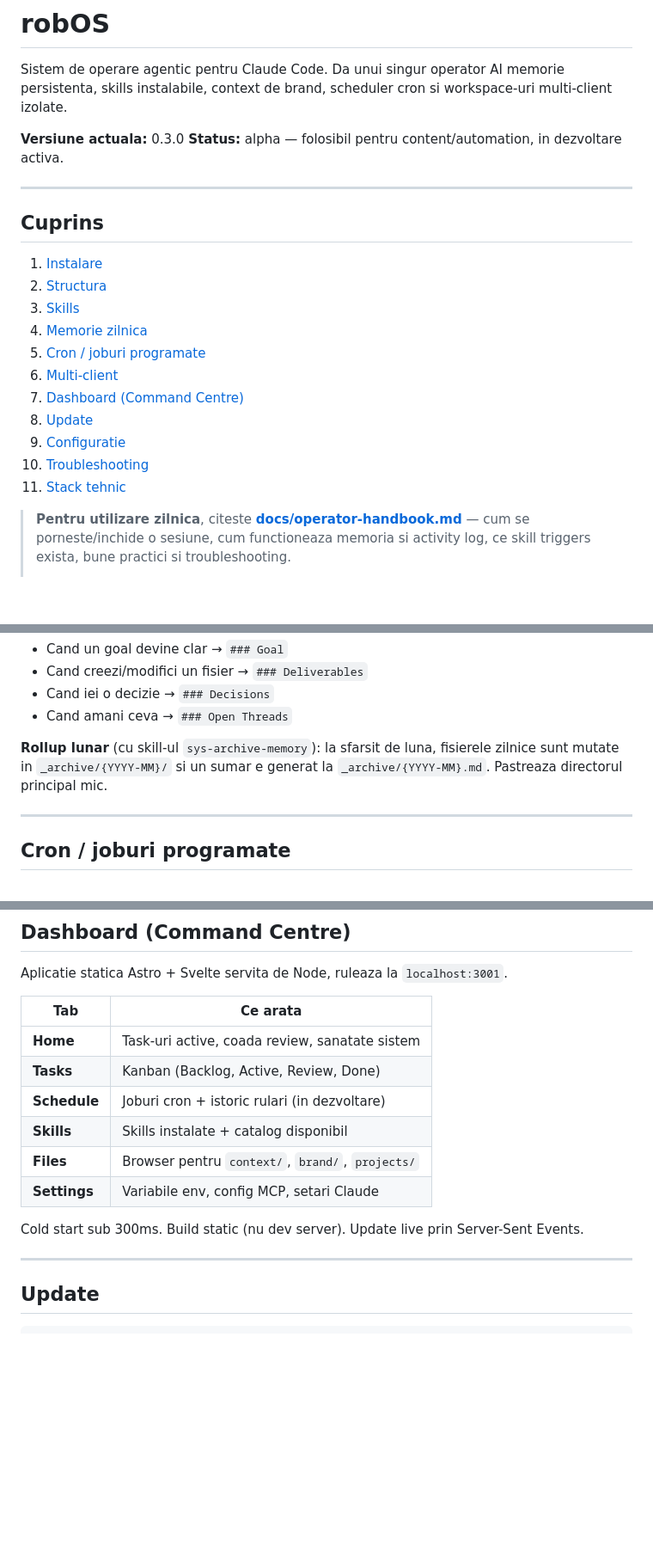
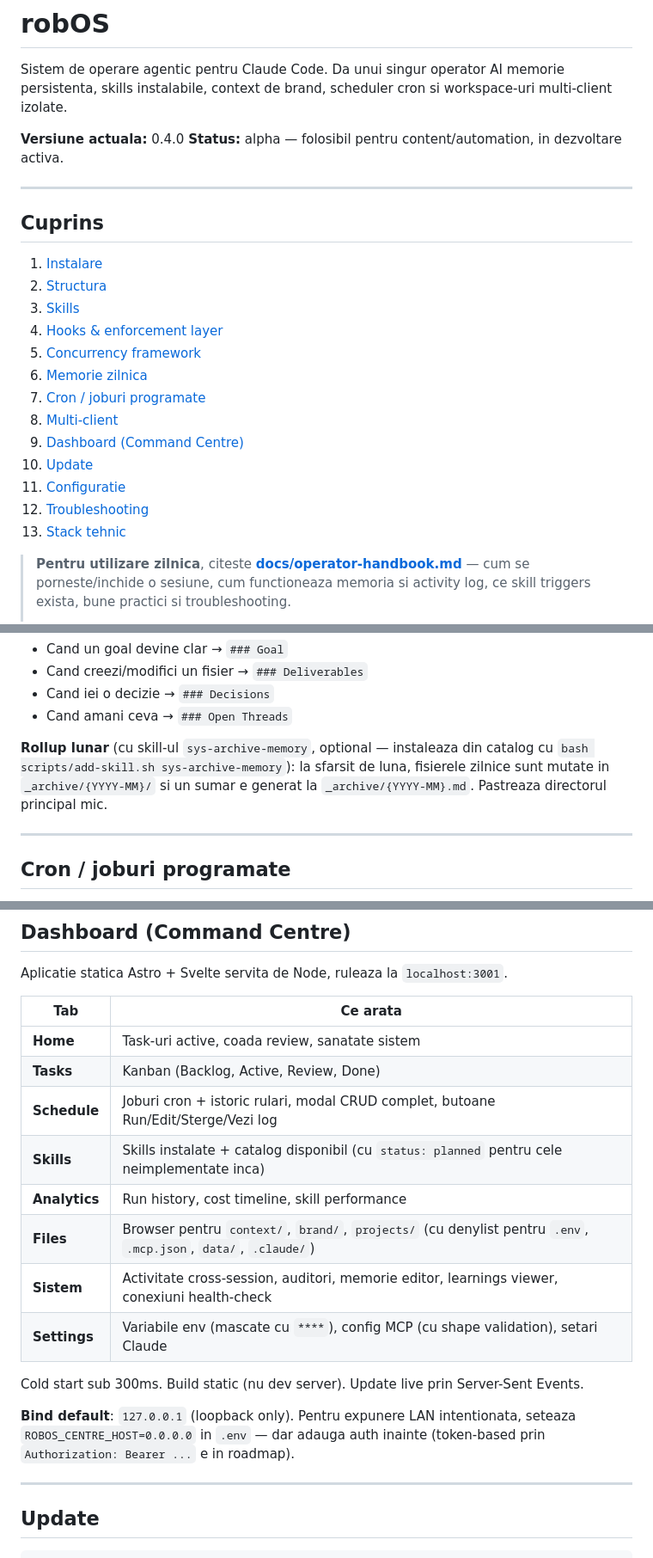
Before and after one commit to ulmeanuadrian/robos, a Markdown page: README.md, 3 parts joined by grey strips. Shown at 86% size. Rendered like a GitHub page; blank space fills up the shorter version.

Commit message:
docs(README): bump 0.4.0 + add Hooks section + Concurrency framework section + dashboard truth
Five drift items addressed in one pass:

1. Version: 0.3.0 → 0.4.0 (matching VERSION + CHANGELOG)

2. Dashboard tabs table outdated:
   - Said 6 tabs, actually 8 (Analytics + Sistem missing)
   - Schedule labeled "in dezvoltare" but 0.3.0 made it complete
   - Updated to list all 8 with current capabilities + denylist
     and shape-validation notes
   - Added bind 127.0.0.1 default + ROBOS_CENTRE_HOST opt-in note

3. New "Hooks & enforcement layer" section (was zero mentions in README
   despite hooks being THE enforcement point of robOS):
   - UserPromptSubmit + Stop hook table with file links
   - hook-errors.ndjson visibility note
   - Cron complementary jobs (audit-startup, session-timeout, learnings-aggregator)

4. New "Concurrency framework" section (8 parallelized skills + 5
   documented patterns + global rules + helper paths):
   - Pattern table mapping each pattern to a skill example + failure mode
   - Pointer to AGENTS.md for full spec
   - Helper + smoke commands

5. sys-archive-memory rollup paragraph — was treated as default-installed
   but it's catalog-only. Updated to reflect real install path
   (add-skill.sh sys-archive-memory) + clearly marked optional.

Cuprins updated to reflect the 2 new sections.

Closes audit findings F-Doc-D4, F-Doc-D6, F-Doc-D11 (HIGH/MEDIUM).

Co-Authored-By: Claude Opus 4.7 (1M context) <noreply@anthropic.com>

```diff
--- a/README.md
+++ b/README.md
@@ -2,7 +2,7 @@
 
 Sistem de operare agentic pentru Claude Code. Da unui singur operator AI memorie persistenta, skills instalabile, context de brand, scheduler cron si workspace-uri multi-client izolate.
 
-**Versiune actuala:** 0.3.0
+**Versiune actuala:** 0.4.0
 **Status:** alpha — folosibil pentru content/automation, in dezvoltare activa.
 
 ---
@@ -12,14 +12,16 @@ Sistem de operare agentic pentru Claude Code. Da unui singur operator AI memorie
 1. [Instalare](#instalare)
 2. [Structura](#structura)
 3. [Skills](#skills)
-4. [Memorie zilnica](#memorie-zilnica)
-5. [Cron / joburi programate](#cron--joburi-programate)
-6. [Multi-client](#multi-client)
-7. [Dashboard (Command Centre)](#dashboard-command-centre)
-8. [Update](#update)
-9. [Configuratie](#configuratie)
-10. [Troubleshooting](#troubleshooting)
-11. [Stack tehnic](#stack-tehnic)
+4. [Hooks & enforcement layer](#hooks--enforcement-layer)
+5. [Concurrency framework](#concurrency-framework)
+6. [Memorie zilnica](#memorie-zilnica)
+7. [Cron / joburi programate](#cron--joburi-programate)
+8. [Multi-client](#multi-client)
+9. [Dashboard (Command Centre)](#dashboard-command-centre)
+10. [Update](#update)
+11. [Configuratie](#configuratie)
+12. [Troubleshooting](#troubleshooting)
+13. [Stack tehnic](#stack-tehnic)
 
 > **Pentru utilizare zilnica**, citeste **[docs/operator-handbook.md](docs/operator-handbook.md)** — cum se porneste/inchide o sesiune, cum functioneaza memoria si activity log, ce skill triggers exista, bune practici si troubleshooting.
 >
@@ -177,7 +215,7 @@ Fiecare zi primeste un fisier: `context/memory/YYYY-MM-DD.md` cu sectiunile:
 - Cand iei o decizie → `### Decisions`
 - Cand amani ceva → `### Open Threads`
 
-**Rollup lunar** (cu skill-ul `sys-archive-memory`): la sfarsit de luna, fisierele zilnice sunt mutate in `_archive/{YYYY-MM}/` si un sumar e generat la `_archive/{YYYY-MM}.md`. Pastreaza directorul principal mic.
+**Rollup lunar** (cu skill-ul `sys-archive-memory`, optional — instaleaza din catalog cu `bash scripts/add-skill.sh sys-archive-memory`): la sfarsit de luna, fisierele zilnice sunt mutate in `_archive/{YYYY-MM}/` si un sumar e generat la `_archive/{YYYY-MM}.md`. Pastreaza directorul principal mic.
 
 ---
 
@@ -261,12 +299,16 @@ Aplicatie statica Astro + Svelte servita de Node, ruleaza la `localhost:3001`.
 |-----|----------|
 | **Home** | Task-uri active, coada review, sanatate sistem |
 | **Tasks** | Kanban (Backlog, Active, Review, Done) |
-| **Schedule** | Joburi cron + istoric rulari (in dezvoltare) |
-| **Skills** | Skills instalate + catalog disponibil |
-| **Files** | Browser pentru `context/`, `brand/`, `projects/` |
-| **Settings** | Variabile env, config MCP, setari Claude |
+| **Schedule** | Joburi cron + istoric rulari, modal CRUD complet, butoane Run/Edit/Sterge/Vezi log |
+| **Skills** | Skills instalate + catalog disponibil (cu `status: planned` pentru cele neimplementate inca) |
+| **Analytics** | Run history, cost timeline, skill performance |
+| **Files** | Browser pentru `context/`, `brand/`, `projects/` (cu denylist pentru `.env`, `.mcp.json`, `data/`, `.claude/`) |
+| **Sistem** | Activitate cross-session, auditori, memorie editor, learnings viewer, conexiuni health-check |
+| **Settings** | Variabile env (mascate cu `****`), config MCP (cu shape validation), setari Claude |
 
 Cold start sub 300ms. Build static (nu dev server). Update live prin Server-Sent Events.
+
+**Bind default**: `127.0.0.1` (loopback only). Pentru expunere LAN intentionata, seteaza `ROBOS_CENTRE_HOST=0.0.0.0` in `.env` — dar adauga auth inainte (token-based prin `Authorization: Bearer ...` e in roadmap).
 
 ---
 
```
Also changed, not shown: other parts of README.md (+36 -0 lines).
